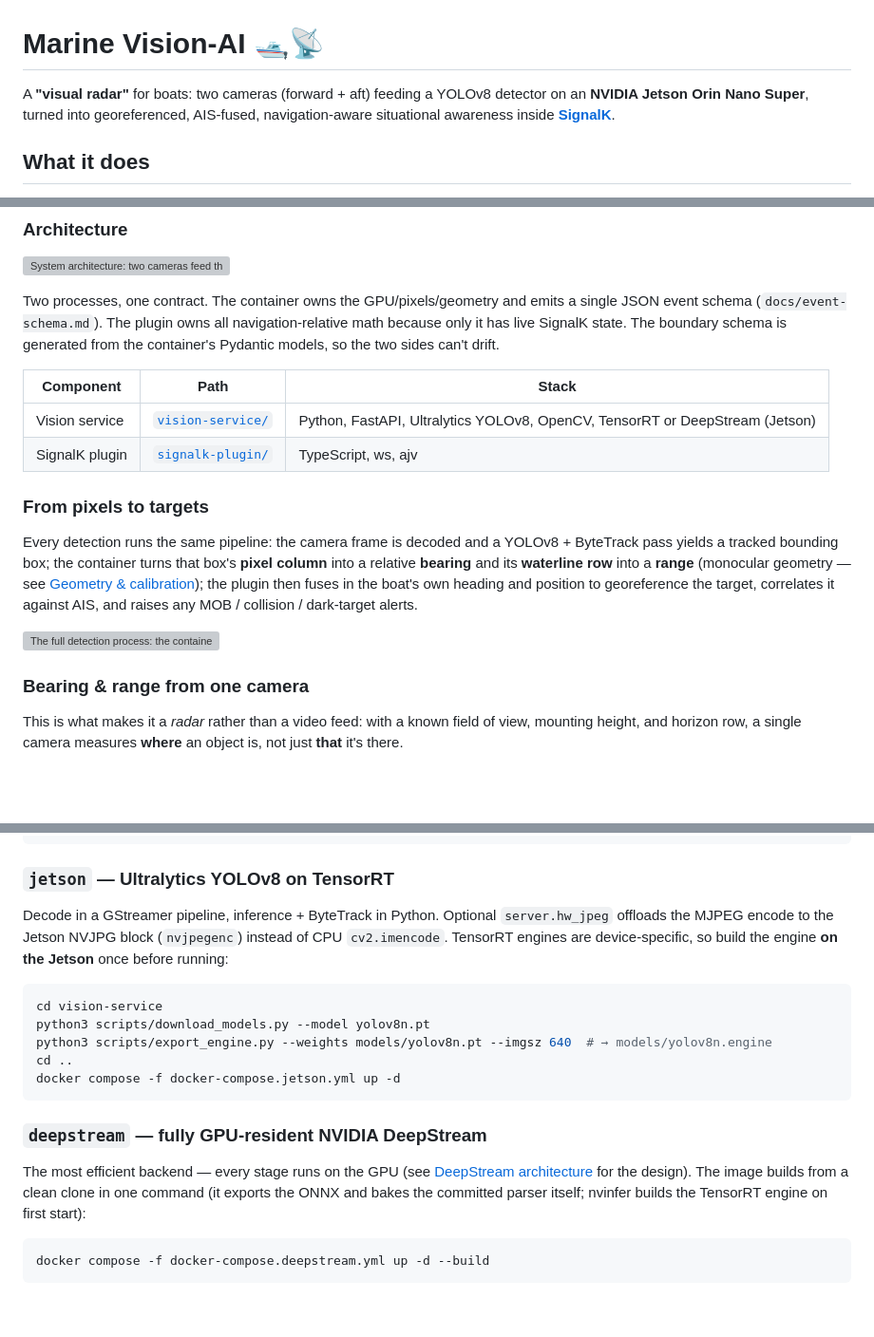
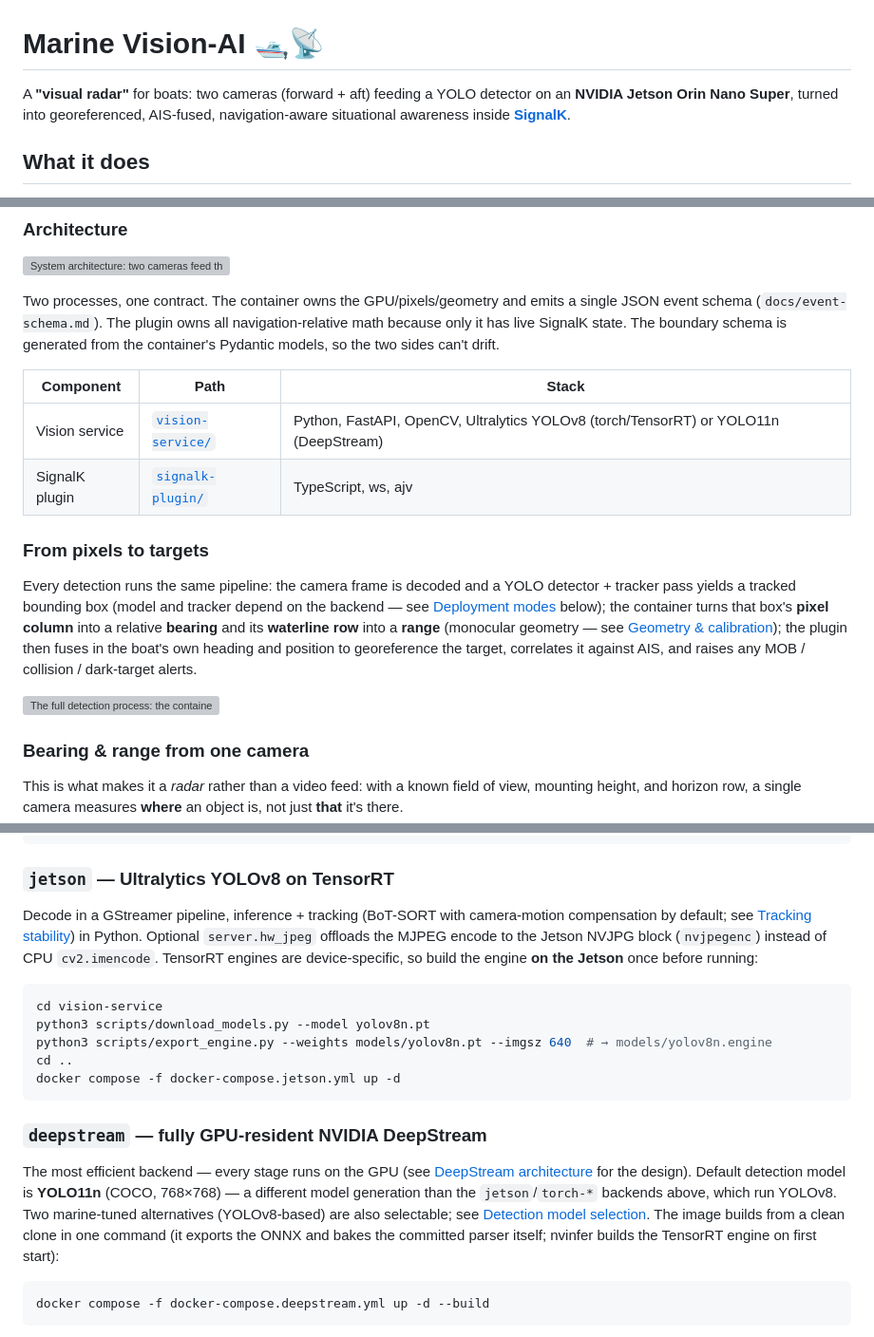
Before and after one commit to KEGustafsson/vision-ai, a Markdown page: README.md, 3 parts joined by grey strips. Shown at 95% size. Rendered like a GitHub page; blank space fills up the shorter version; grey boxes are pictures that could not be loaded.

Commit message:
docs: clarify DeepStream runs YOLO11n while other backends run YOLOv8
README and architecture.md described the whole system as "YOLOv8 +
ByteTrack" without qualification, which is wrong for the deepstream
backend (YOLO11n, default/production target) and stale for jetson
(default tracker is BoT-SORT+GMC, not ByteTrack, since da26206).
Also fix jetson-setup.md still naming the old export_yoloV8.py script
instead of export_yolo11.py.

Co-Authored-By: Claude Sonnet 5 <noreply@anthropic.com>

````diff
--- a/README.md
+++ b/README.md
@@ -1,6 +1,6 @@
 # Marine Vision-AI 🛥️📡
 
-A **"visual radar"** for boats: two cameras (forward + aft) feeding a YOLOv8
+A **"visual radar"** for boats: two cameras (forward + aft) feeding a YOLO
 detector on an **NVIDIA Jetson Orin Nano Super**, turned into georeferenced,
 AIS-fused, navigation-aware situational awareness inside **[SignalK](https://signalk.org)**.
 
@@ -56,20 +56,21 @@ drift.
 
 | Component | Path | Stack |
 |-----------|------|-------|
-| Vision service | [`vision-service/`](vision-service/) | Python, FastAPI, Ultralytics YOLOv8, OpenCV, TensorRT or DeepStream (Jetson) |
+| Vision service | [`vision-service/`](vision-service/) | Python, FastAPI, OpenCV, Ultralytics YOLOv8 (torch/TensorRT) or YOLO11n (DeepStream) |
 | SignalK plugin | [`signalk-plugin/`](signalk-plugin/) | TypeScript, ws, ajv |
 
 ### From pixels to targets
 
 Every detection runs the same pipeline: the camera frame is decoded and a
-YOLOv8 + ByteTrack pass yields a tracked bounding box; the container turns that
-box's **pixel column** into a relative **bearing** and its **waterline row**
-into a **range** (monocular geometry — see [Geometry & calibration](docs/geometry.md));
-the plugin then fuses in the boat's own heading and position to georeference the
-target, correlates it against AIS, and raises any MOB / collision / dark-target
-alerts.
+YOLO detector + tracker pass yields a tracked bounding box (model and tracker
+depend on the backend — see [Deployment modes](#deployment-modes) below);
+the container turns that box's **pixel column** into a relative **bearing** and
+its **waterline row** into a **range** (monocular geometry — see
+[Geometry & calibration](docs/geometry.md)); the plugin then fuses in the
+boat's own heading and position to georeference the target, correlates it
+against AIS, and raises any MOB / collision / dark-target alerts.
 
-![The full detection process: the container decodes a camera frame, detects and tracks objects with YOLOv8 + ByteTrack, computes a relative bearing from the pixel column and a range from the horizon depression or known size, then filters and emits a DetectionEvent; the plugin enriches it to a true bearing and lat/lon, fuses it with AIS, estimates CPA/TCPA, raises notifications, and publishes synthetic AIS vessels and vision.* paths to SignalK.](docs/images/detection-process.svg)
+![The full detection process: the container decodes a camera frame, detects and tracks objects with a YOLO detector and tracker, computes a relative bearing from the pixel column and a range from the horizon depression or known size, then filters and emits a DetectionEvent; the plugin enriches it to a true bearing and lat/lon, fuses it with AIS, estimates CPA/TCPA, raises notifications, and publishes synthetic AIS vessels and vision.* paths to SignalK.](docs/images/detection-process.svg)
 
 ### Bearing & range from one camera
 
@@ -154,7 +155,9 @@ docker compose -f docker-compose.yml -f docker-compose.mock.yml up
 
 ### `jetson` — Ultralytics YOLOv8 on TensorRT
 
-Decode in a GStreamer pipeline, inference + ByteTrack in Python. Optional
+Decode in a GStreamer pipeline, inference + tracking (BoT-SORT with
+camera-motion compensation by default; see
+[Tracking stability](docs/tracking-stability.md)) in Python. Optional
 `server.hw_jpeg` offloads the MJPEG encode to the Jetson NVJPG block
 (`nvjpegenc`) instead of CPU `cv2.imencode`. TensorRT engines are
 device-specific, so build the engine **on the Jetson** once before running:
@@ -170,9 +173,14 @@ docker compose -f docker-compose.jetson.yml up -d
 ### `deepstream` — fully GPU-resident NVIDIA DeepStream
 
 The most efficient backend — every stage runs on the GPU (see
-[DeepStream architecture](#deepstream-architecture) for the design). The image
-builds from a clean clone in one command (it exports the ONNX and bakes the
-committed parser itself; nvinfer builds the TensorRT engine on first start):
+[DeepStream architecture](#deepstream-architecture) for the design). Default
+detection model is **YOLO11n** (COCO, 768×768) — a different model generation
+than the `jetson`/`torch-*` backends above, which run YOLOv8. Two marine-tuned
+alternatives (YOLOv8-based) are also selectable; see
+[Detection model selection](docs/jetson-setup.md#detection-model-selection).
+The image builds from a clean clone in one command (it exports the ONNX and
+bakes the committed parser itself; nvinfer builds the TensorRT engine on first
+start):
 
 ```bash
 docker compose -f docker-compose.deepstream.yml up -d --build
````
Also changed, not shown: docs/architecture.md (+7 -2 lines), docs/jetson-setup.md (+1 -1 lines).
